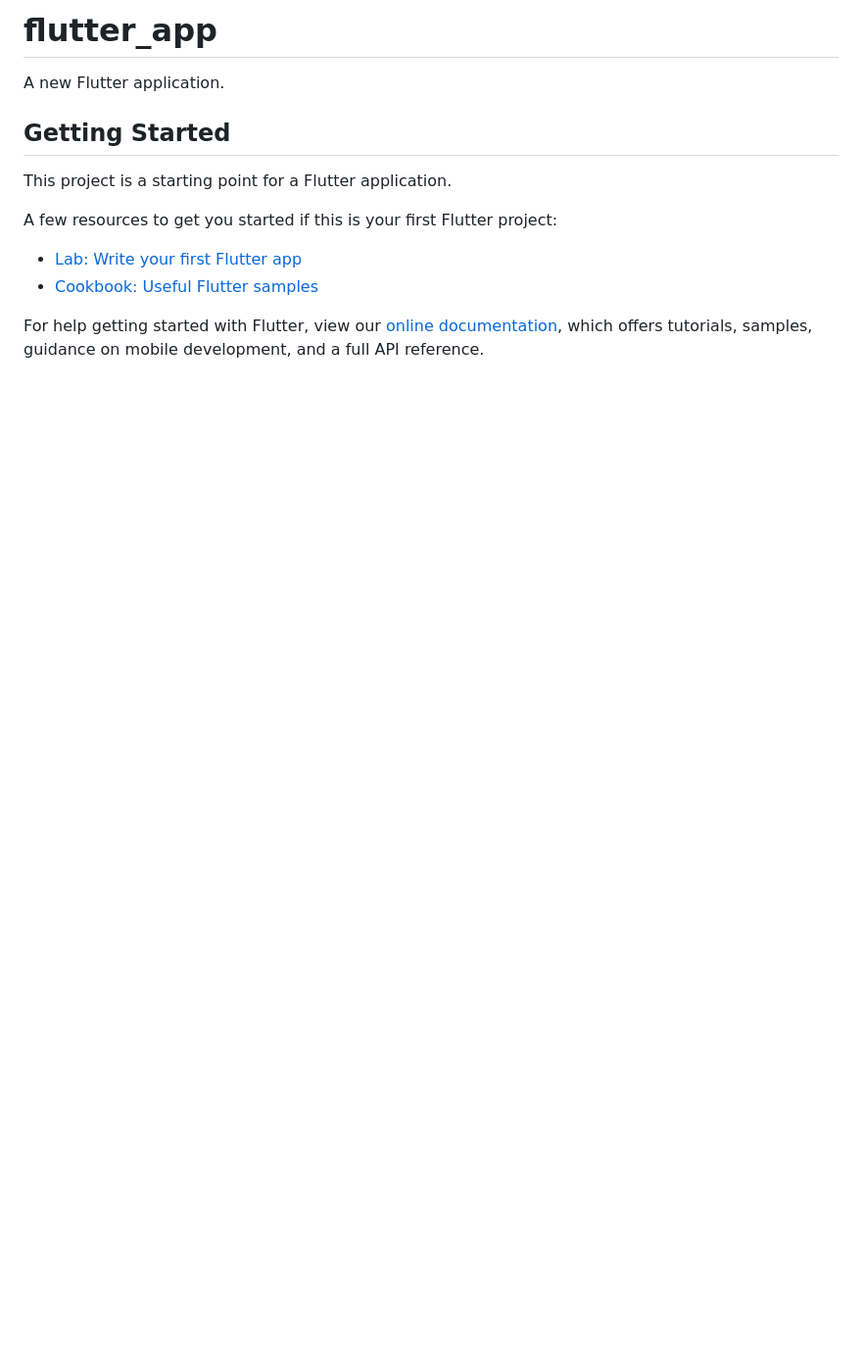
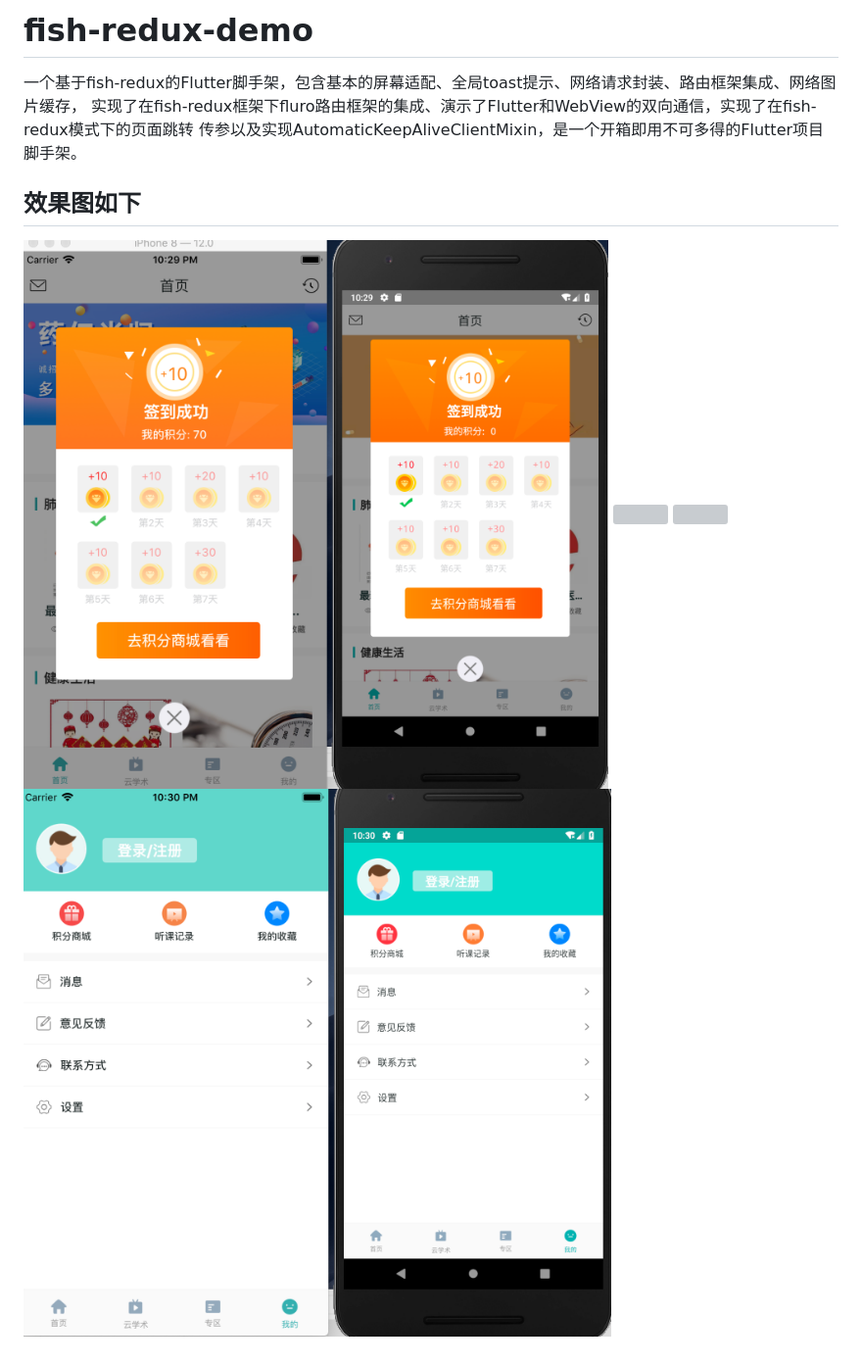
Before and after one commit to bozaigao/fish-redux-demo, a Markdown page: README.md, the part around the change. Shown: that part at 98% size. GitHub-like rendering; pictures changed too: flutter_1.png (added), flutter_4.png (added); blank space fills up the shorter version; grey boxes are pictures that could not be loaded.

```diff
--- a/README.md
+++ b/README.md
@@ -1,16 +1,11 @@
-# flutter_app
+# fish-redux-demo
 
-A new Flutter application.
+一个基于fish-redux的Flutter脚手架，包含基本的屏幕适配、全局toast提示、网络请求封装、路由框架集成、网络图片缓存，
+实现了在fish-redux框架下fluro路由框架的集成、演示了Flutter和WebView的双向通信，实现了在fish-redux模式下的页面跳转
+传参以及实现AutomaticKeepAliveClientMixin，是一个开箱即用不可多得的Flutter项目脚手架。
 
-## Getting Started
-
-This project is a starting point for a Flutter application.
-
-A few resources to get you started if this is your first Flutter project:
-
-- [Lab: Write your first Flutter app](https://flutter.dev/docs/get-started/codelab)
-- [Cookbook: Useful Flutter samples](https://flutter.dev/docs/cookbook)
-
-For help getting started with Flutter, view our
-[online documentation](https://flutter.dev/docs), which offers tutorials,
-samples, guidance on mobile development, and a full API reference.
+## 效果图如下
+![](./flutter_1.png)
+![](./flutter_2.png)
+![](./flutter_3.png)
+![](./flutter_4.png)
```
Also changed, not shown: 2 other files.
